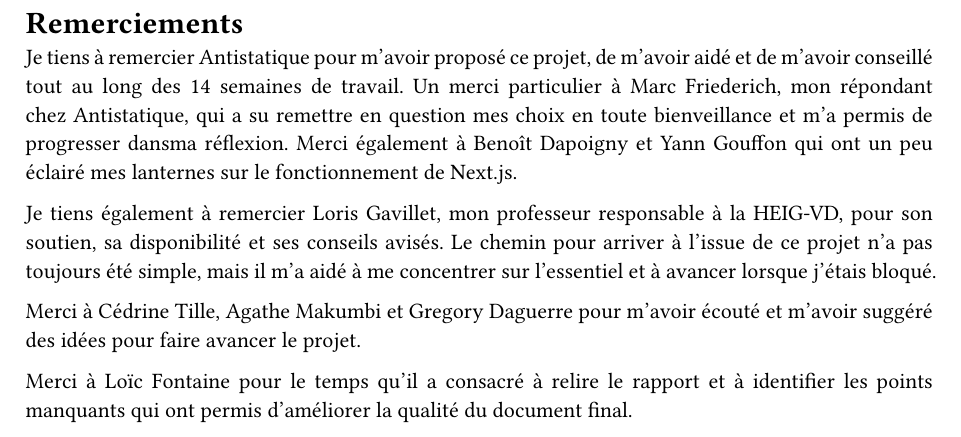
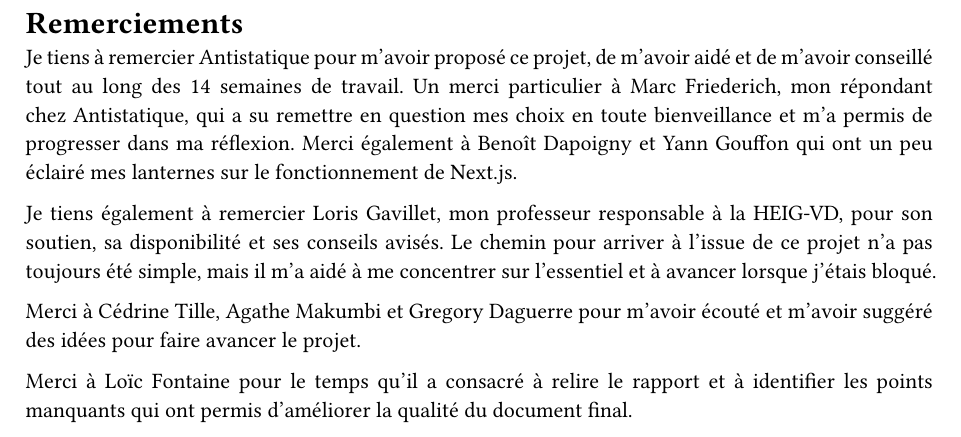
Before and after one commit to RobinChappalley/tb-report, a Typst document (tb-report/pages-admin/thanks.typ): part of the page, cut so that both start at the same text. Compiled offline with Typst 0.15.

Commit message:
Correct typo

```diff
--- a/tb-report/pages-admin/thanks.typ
+++ b/tb-report/pages-admin/thanks.typ
@@ -3,7 +3,7 @@
 
 #set par(justify: true)
 #page-admin("Remerciements")[
-Je tiens à remercier Antistatique pour m'avoir proposé ce projet, de m'avoir aidé et de m'avoir conseillé tout au long des 14 semaines de travail. Un merci particulier à Marc Friederich, mon répondant chez Antistatique, qui a su remettre en question mes choix en toute bienveillance et m'a permis de progresser dansma réflexion. Merci également à Benoît Dapoigny et Yann Gouffon qui ont un peu éclairé mes lanternes sur le fonctionnement de Next.js.
+Je tiens à remercier Antistatique pour m'avoir proposé ce projet, de m'avoir aidé et de m'avoir conseillé tout au long des 14 semaines de travail. Un merci particulier à Marc Friederich, mon répondant chez Antistatique, qui a su remettre en question mes choix en toute bienveillance et m'a permis de progresser dans ma réflexion. Merci également à Benoît Dapoigny et Yann Gouffon qui ont un peu éclairé mes lanternes sur le fonctionnement de Next.js.
 
 Je tiens également à remercier Loris Gavillet, mon professeur responsable à la HEIG-VD, pour son soutien, sa disponibilité et ses conseils avisés. Le chemin pour arriver à l'issue de ce projet n'a pas toujours été simple, mais il m'a aidé à me concentrer sur l'essentiel et à avancer lorsque j'étais bloqué.
 
```
